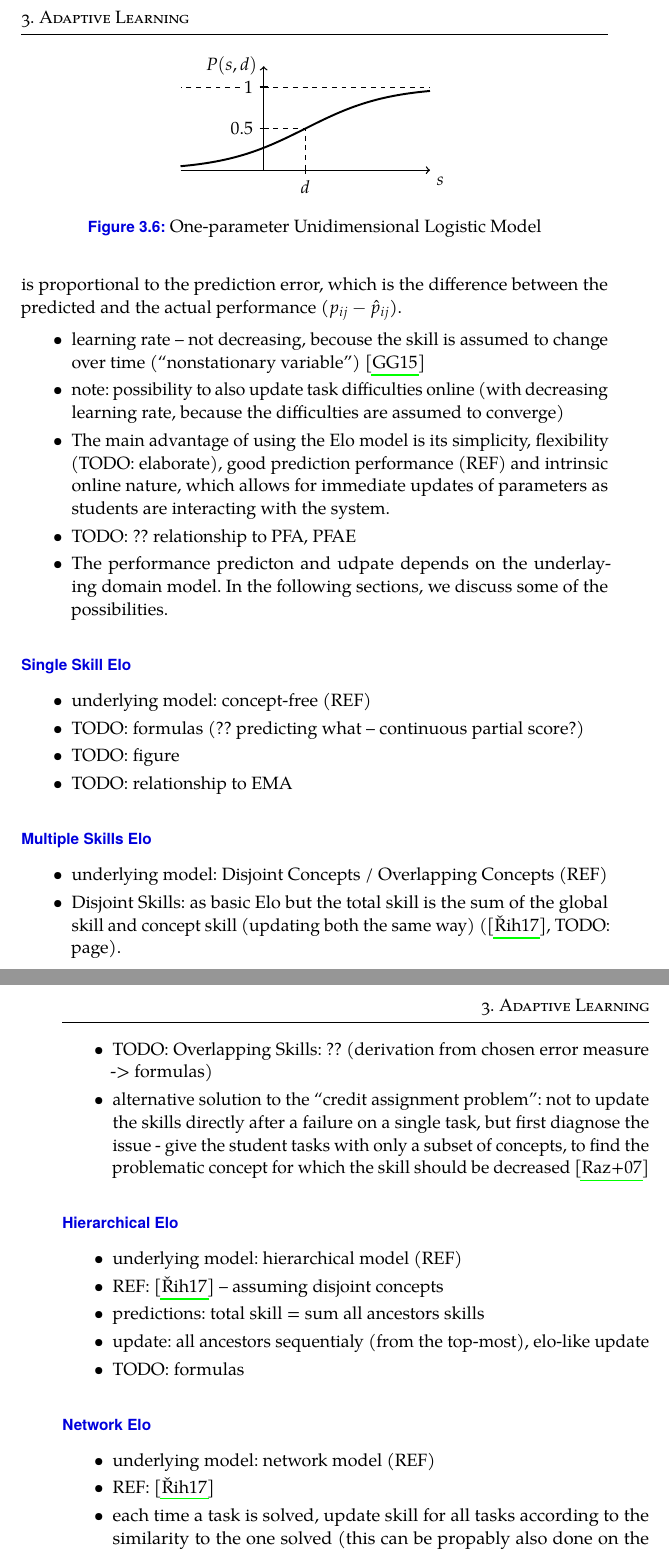
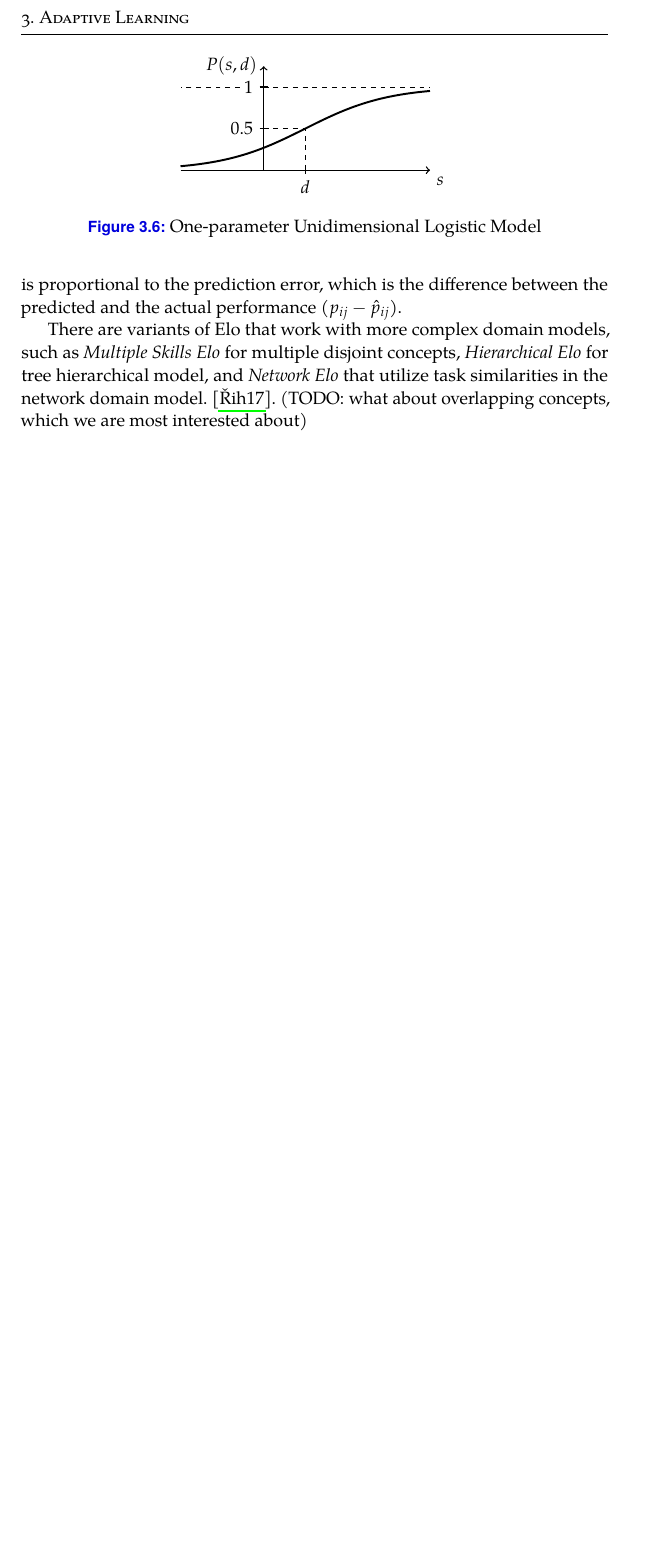
Before and after one commit to effa/flocs-thesis, a LaTeX thesis (thesis.tex, which reads 03-adaptive-learning.tex): two parts of pages 32 and 33 of 103 before the commit and part of page 32 of 101 after it, the two joined at a grey line, cut so that both start at the same text, the shorter picture padded with empty space. Compiled offline with pdfLaTeX.

Commit message:
Refine logistic models

```diff
--- a/03-adaptive-learning.tex
+++ b/03-adaptive-learning.tex
@@ -1051,67 +1051,75 @@ Depedning on whether the student solves the task better or worse than expected
 The size of the change is proportional to the prediction error, which is the difference
   between the predicted and the actual performance ($p_{ij} - \hat{p}_{ij}$). % (``surprise'').
 
-\begin{itemize}
-\item learning rate -- not decreasing, becouse the skill is assumed to change over time
-  (``nonstationary variable'')
-  \cite{student-models-recent-data}
-  % TODO: check the cited paper properly
-\item note: possibility to also update task difficulties online (with
-  decreasing learning rate, because the difficulties are assumed to converge)
-\item The main advantage of using the Elo model is its simplicity, flexibility (TODO: elaborate),
-  good prediction performance (REF) and intrinsic online nature, which allows for immediate
-  updates of parameters as students are interacting with the system.
-\item TODO: ?? relationship to PFA, PFAE
-\item The performance predicton and udpate depends on the underlaying domain model.
-  In the following sections, we discuss some of the possibilities.
-\end{itemize}
-
-\subsubsection{Single Skill Elo}
-
-\begin{itemize}
-\item underlying model: concept-free (REF)
-\item TODO: formulas (?? predicting what -- continuous partial score?)
-\item TODO: figure
-\item TODO: relationship to EMA
-\end{itemize}
-
-
-
-\subsubsection{Multiple Skills Elo}
-
-\begin{itemize}
-\item underlying model: Disjoint Concepts / Overlapping Concepts (REF)
-\item Disjoint Skills: as basic Elo but the total skill is the sum of the
-global skill and concept skill (updating both the same way) (\cite{rihak-phd}, TODO: page).
-\item TODO: Overlapping Skills: ?? (derivation from chosen error measure -> formulas)
-\item alternative solution to the ``credit assignment problem'':
-  not to update the skills directly after a failure on a single task,
-  but first diagnose the issue - give the student tasks with only a subset of concepts,
-  to find the problematic concept for which the skill should be decreased
-  \cite{assistment-trasfer-models}
-\end{itemize}
-
-\subsubsection{Hierarchical Elo}
-
-\begin{itemize}
-\item underlying model: hierarchical model (REF)
-\item REF: \cite{rihak-phd} -- assuming disjoint concepts
-\item predictions: total skill = sum all ancestors skills
-\item update: all ancestors sequentialy (from the top-most), elo-like update
-\item TODO: formulas
-\end{itemize}
-
-
-\subsubsection{Network Elo}
-
-\begin{itemize}
-\item underlying model: network model (REF)
-\item REF: \cite{rihak-phd}
-\item each time a task is solved, update skill for all tasks according to the
-similarity to the one solved (this can be propably also done on the level of
-concepts, if we have a similarity network between concepts)
-\item TODO: formulas
-\end{itemize}
+There are variants of Elo that work with more complex domain models,
+such as \emph{Multiple Skills Elo} for multiple disjoint concepts,
+\emph{Hierarchical Elo} for tree hierarchical model,
+and \emph{Network Elo} that utilize task similarities in the network domain model.
+\cite{rihak-phd}.
+(TODO: what about overlapping concepts, which we are most interested about)
+
+
+%\begin{itemize}
+%\item learning rate -- not decreasing, because the skill is assumed to change over time
+%  (``nonstationary variable'')
+%  \cite{student-models-recent-data}
+%  % TODO: check the cited paper properly
+%\item note: possibility to also update task difficulties online (with
+%  decreasing learning rate, because the difficulties are assumed to converge)
+%\item The main advantage of using the Elo model is its simplicity, flexibility (TODO: elaborate),
+%  good prediction performance (REF) and intrinsic online nature, which allows for immediate
+%  updates of parameters as students are interacting with the system.
+%\item TODO: ?? relationship to PFA, PFAE
+%\item The performance predicton and udpate depends on the underlaying domain model.
+%  In the following sections, we discuss some of the possibilities.
+%\end{itemize}
+%
+%\subsubsection{Single Skill Elo}
+%
+%\begin{itemize}
+%\item underlying model: concept-free (REF)
+%\item TODO: formulas (?? predicting what -- continuous partial score?)
+%\item TODO: figure
+%\item TODO: relationship to EMA
+%\end{itemize}
+%
+%
+%
+%\subsubsection{Multiple Skills Elo}
+%
+%\begin{itemize}
+%\item underlying model: Disjoint Concepts / Overlapping Concepts (REF)
+%\item Disjoint Skills: as basic Elo but the total skill is the sum of the
+%global skill and concept skill (updating both the same way) (\cite{rihak-phd}, TODO: page).
+%\item TODO: Overlapping Skills: ?? (derivation from chosen error measure -> formulas)
+%\item alternative solution to the ``credit assignment problem'':
+%  not to update the skills directly after a failure on a single task,
+%  but first diagnose the issue - give the student tasks with only a subset of concepts,
+%  to find the problematic concept for which the skill should be decreased
+%  \cite{assistment-trasfer-models}
+%\end{itemize}
+%
+%\subsubsection{Hierarchical Elo}
+%
+%\begin{itemize}
+%\item underlying model: hierarchical model (REF)
+%\item REF: \cite{rihak-phd} -- assuming disjoint concepts
+%\item predictions: total skill = sum all ancestors skills
+%\item update: all ancestors sequentialy (from the top-most), elo-like update
+%\item TODO: formulas
+%\end{itemize}
+%
+%
+%\subsubsection{Network Elo}
+%
+%\begin{itemize}
+%\item underlying model: network model (REF)
+%\item REF: \cite{rihak-phd}
+%\item each time a task is solved, update skill for all tasks according to the
+%similarity to the one solved (this can be propably also done on the level of
+%concepts, if we have a similarity network between concepts)
+%\item TODO: formulas
+%\end{itemize}
 
 
 
```
Also changed, not shown: 03-adaptive-learning.tex (2 more changed lines).
